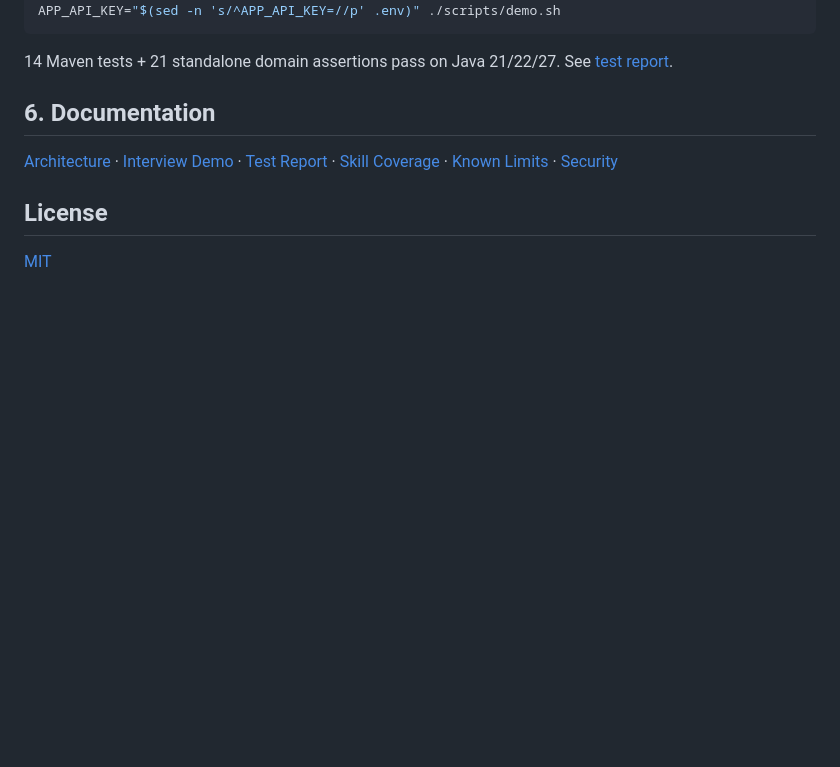
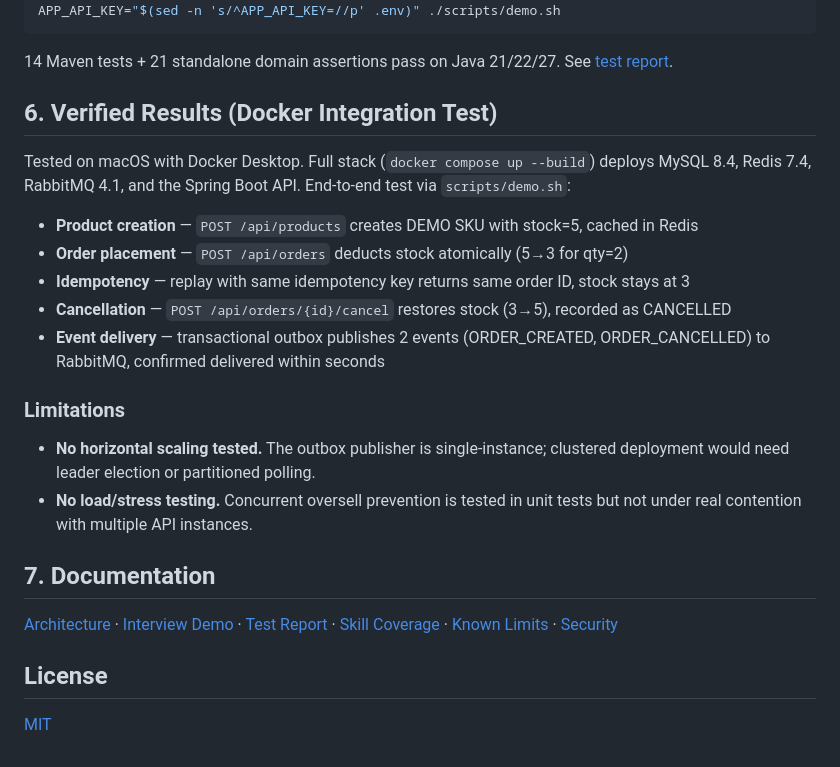
Before and after one commit to yi-wang-ai/java-order-inventory-platform, a Markdown page: README.md, the part around the change. GitHub-like rendering; blank space fills up the shorter version.

Commit message:
Add verified Docker integration test results to README
Document tested e2e flow: product creation, order with stock deduction,
idempotency replay, cancellation with stock restore, RabbitMQ event
delivery via transactional outbox. Note limitations: single-instance
outbox, no load testing under contention.

```diff
--- a/README.md
+++ b/README.md
@@ -88,7 +88,22 @@ APP_API_KEY="$(sed -n 's/^APP_API_KEY=//p' .env)" ./scripts/demo.sh
 
 14 Maven tests + 21 standalone domain assertions pass on Java 21/22/27. See [test report](docs/TEST_REPORT.md).
 
-## 6. Documentation
+## 6. Verified Results (Docker Integration Test)
+
+Tested on macOS with Docker Desktop. Full stack (`docker compose up --build`) deploys MySQL 8.4, Redis 7.4, RabbitMQ 4.1, and the Spring Boot API. End-to-end test via `scripts/demo.sh`:
+
+- **Product creation** — `POST /api/products` creates DEMO SKU with stock=5, cached in Redis
+- **Order placement** — `POST /api/orders` deducts stock atomically (5→3 for qty=2)
+- **Idempotency** — replay with same idempotency key returns same order ID, stock stays at 3
+- **Cancellation** — `POST /api/orders/{id}/cancel` restores stock (3→5), recorded as CANCELLED
+- **Event delivery** — transactional outbox publishes 2 events (ORDER_CREATED, ORDER_CANCELLED) to RabbitMQ, confirmed delivered within seconds
+
+### Limitations
+
+- **No horizontal scaling tested.** The outbox publisher is single-instance; clustered deployment would need leader election or partitioned polling.
+- **No load/stress testing.** Concurrent oversell prevention is tested in unit tests but not under real contention with multiple API instances.
+
+## 7. Documentation
 
 [Architecture](docs/ARCHITECTURE.md) · [Interview Demo](docs/INTERVIEW_DEMO.md) · [Test Report](docs/TEST_REPORT.md) · [Skill Coverage](docs/SKILL_COVERAGE.md) · [Known Limits](docs/KNOWN_LIMITS.md) · [Security](SECURITY.md)
 
```
